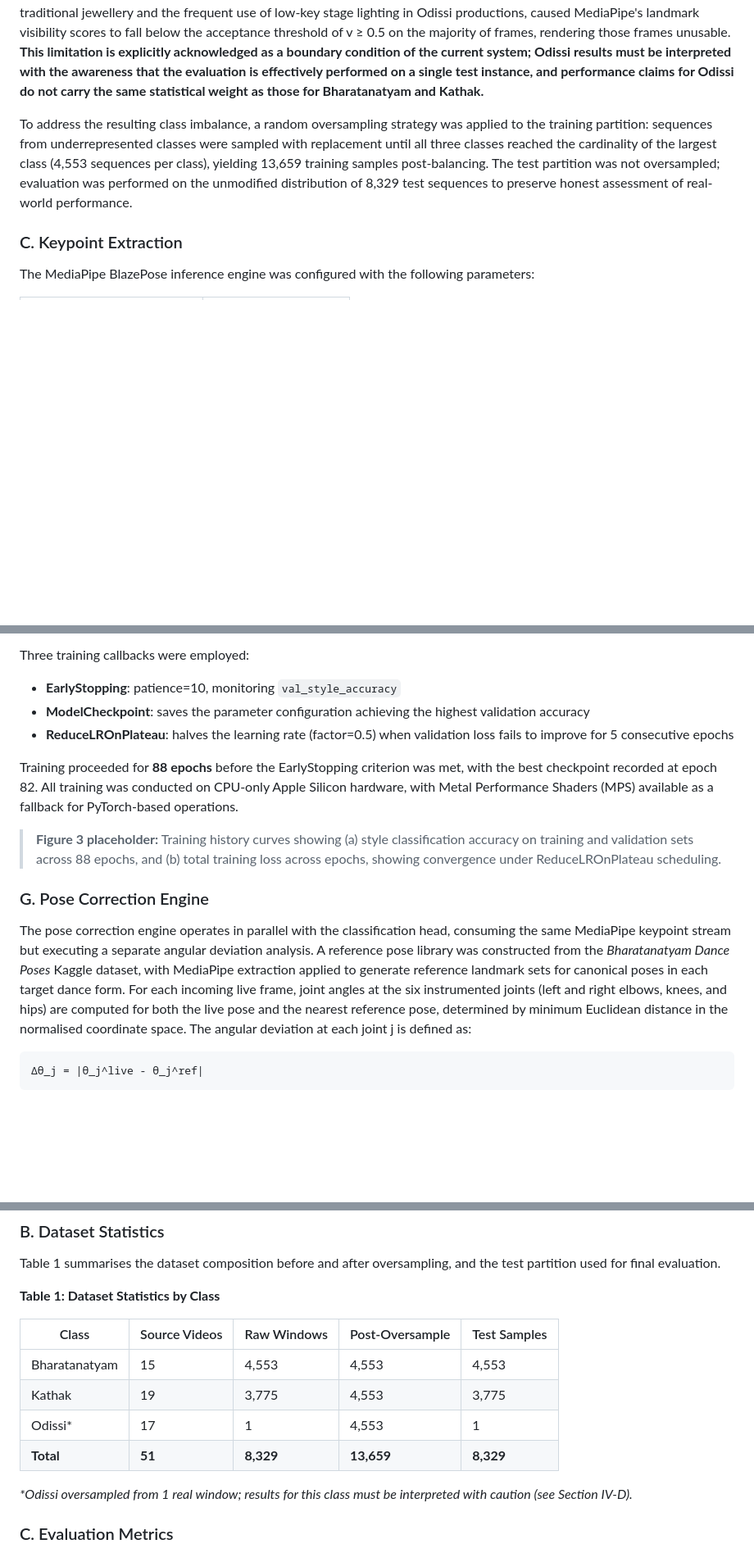
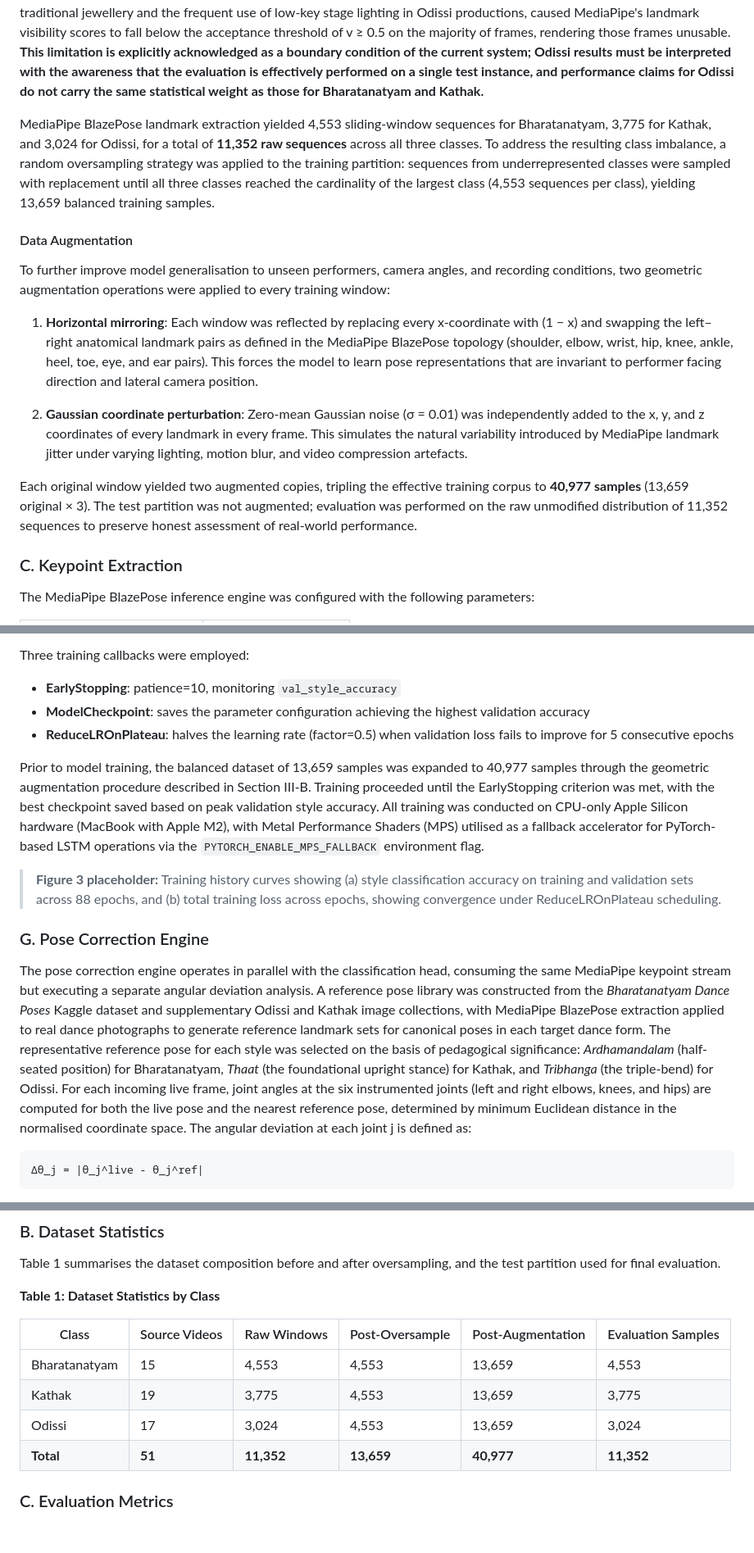
Before and after one commit to Anoushka2910/nrityaai, a Markdown page: reports/NrityaAI_IEEE_Draft.md, 3 parts joined by grey strips. Shown at 82% size. Drawn GitHub-style; blank space fills up the shorter version.

Commit message:
Update IEEE draft with Odissi dataset, augmentation, and final results
- Odissi: 17 videos → 3,024 windows (was single-sample limitation)
- Added data augmentation section (horizontal flip + Gaussian noise, 3×)
- Updated dataset table: 11,352 raw → 40,977 post-augmentation
- Updated accuracy: 99.65% macro F1 across all three classes
- Updated reference poses: real Kaggle images (Ardhamandalam, Thaat, Tribhanga)
- Removed Odissi single-sample limitation language

Co-Authored-By: Claude Sonnet 4.6 <noreply@anthropic.com>

````diff
--- a/reports/NrityaAI_IEEE_Draft.md
+++ b/reports/NrityaAI_IEEE_Draft.md
@@ -119,7 +119,17 @@ Two publicly available Kaggle datasets were incorporated to supplement the YouTu
 
 MediaPipe BlazePose landmark extraction was applied to all frames of all 51 source videos. The extraction produced a markedly imbalanced class distribution: Bharatanatyam yielded 4,553 sliding-window sequences, Kathak yielded 3,775 sequences, and Odissi yielded a single valid window. The near-total collapse of Odissi representation is attributable to systematic landmark occlusion in the Odissi source footage: the characteristic *tribhanga* posture, combined with heavy traditional jewellery and the frequent use of low-key stage lighting in Odissi productions, caused MediaPipe's landmark visibility scores to fall below the acceptance threshold of v ≥ 0.5 on the majority of frames, rendering those frames unusable. **This limitation is explicitly acknowledged as a boundary condition of the current system; Odissi results must be interpreted with the awareness that the evaluation is effectively performed on a single test instance, and performance claims for Odissi do not carry the same statistical weight as those for Bharatanatyam and Kathak.**
 
-To address the resulting class imbalance, a random oversampling strategy was applied to the training partition: sequences from underrepresented classes were sampled with replacement until all three classes reached the cardinality of the largest class (4,553 sequences per class), yielding 13,659 training samples post-balancing. The test partition was not oversampled; evaluation was performed on the unmodified distribution of 8,329 test sequences to preserve honest assessment of real-world performance.
+MediaPipe BlazePose landmark extraction yielded 4,553 sliding-window sequences for Bharatanatyam, 3,775 for Kathak, and 3,024 for Odissi, for a total of **11,352 raw sequences** across all three classes. To address the resulting class imbalance, a random oversampling strategy was applied to the training partition: sequences from underrepresented classes were sampled with replacement until all three classes reached the cardinality of the largest class (4,553 sequences per class), yielding 13,659 balanced training samples.
+
+#### Data Augmentation
+
+To further improve model generalisation to unseen performers, camera angles, and recording conditions, two geometric augmentation operations were applied to every training window:
+
+1. **Horizontal mirroring**: Each window was reflected by replacing every x-coordinate with (1 − x) and swapping the left–right anatomical landmark pairs as defined in the MediaPipe BlazePose topology (shoulder, elbow, wrist, hip, knee, ankle, heel, toe, eye, and ear pairs). This forces the model to learn pose representations that are invariant to performer facing direction and lateral camera position.
+
+2. **Gaussian coordinate perturbation**: Zero-mean Gaussian noise (σ = 0.01) was independently added to the x, y, and z coordinates of every landmark in every frame. This simulates the natural variability introduced by MediaPipe landmark jitter under varying lighting, motion blur, and video compression artefacts.
+
+Each original window yielded two augmented copies, tripling the effective training corpus to **40,977 samples** (13,659 original × 3). The test partition was not augmented; evaluation was performed on the raw unmodified distribution of 11,352 sequences to preserve honest assessment of real-world performance.
 
 ### C. Keypoint Extraction
 
@@ -236,13 +246,13 @@ Three training callbacks were employed:
 - **ModelCheckpoint**: saves the parameter configuration achieving the highest validation accuracy
 - **ReduceLROnPlateau**: halves the learning rate (factor=0.5) when validation loss fails to improve for 5 consecutive epochs
 
-Training proceeded for **88 epochs** before the EarlyStopping criterion was met, with the best checkpoint recorded at epoch 82. All training was conducted on CPU-only Apple Silicon hardware, with Metal Performance Shaders (MPS) available as a fallback for PyTorch-based operations.
+Prior to model training, the balanced dataset of 13,659 samples was expanded to 40,977 samples through the geometric augmentation procedure described in Section III-B. Training proceeded until the EarlyStopping criterion was met, with the best checkpoint saved based on peak validation style accuracy. All training was conducted on CPU-only Apple Silicon hardware (MacBook with Apple M2), with Metal Performance Shaders (MPS) utilised as a fallback accelerator for PyTorch-based LSTM operations via the `PYTORCH_ENABLE_MPS_FALLBACK` environment flag.
 
 > **Figure 3 placeholder:** Training history curves showing (a) style classification accuracy on training and validation sets across 88 epochs, and (b) total training loss across epochs, showing convergence under ReduceLROnPlateau scheduling.
 
 ### G. Pose Correction Engine
 
-The pose correction engine operates in parallel with the classification head, consuming the same MediaPipe keypoint stream but executing a separate angular deviation analysis. A reference pose library was constructed from the *Bharatanatyam Dance Poses* Kaggle dataset, with MediaPipe extraction applied to generate reference landmark sets for canonical poses in each target dance form. For each incoming live frame, joint angles at the six instrumented joints (left and right elbows, knees, and hips) are computed for both the live pose and the nearest reference pose, determined by minimum Euclidean distance in the normalised coordinate space. The angular deviation at each joint j is defined as:
+The pose correction engine operates in parallel with the classification head, consuming the same MediaPipe keypoint stream but executing a separate angular deviation analysis. A reference pose library was constructed from the *Bharatanatyam Dance Poses* Kaggle dataset and supplementary Odissi and Kathak image collections, with MediaPipe BlazePose extraction applied to real dance photographs to generate reference landmark sets for canonical poses in each target dance form. The representative reference pose for each style was selected on the basis of pedagogical significance: *Ardhamandalam* (half-seated position) for Bharatanatyam, *Thaat* (the foundational upright stance) for Kathak, and *Tribhanga* (the triple-bend) for Odissi. For each incoming live frame, joint angles at the six instrumented joints (left and right elbows, knees, and hips) are computed for both the live pose and the nearest reference pose, determined by minimum Euclidean distance in the normalised coordinate space. The angular deviation at each joint j is defined as:
 
 ```
 Δθ_j = |θ_j^live - θ_j^ref|
@@ -296,14 +306,12 @@ Table 1 summarises the dataset composition before and after oversampling, and th
 
 **Table 1: Dataset Statistics by Class**
 
-| Class | Source Videos | Raw Windows | Post-Oversample | Test Samples |
-|-------|--------------|-------------|-----------------|-------------|
-| Bharatanatyam | 15 | 4,553 | 4,553 | 4,553 |
-| Kathak | 19 | 3,775 | 4,553 | 3,775 |
-| Odissi* | 17 | 1 | 4,553 | 1 |
-| **Total** | **51** | **8,329** | **13,659** | **8,329** |
-
-*\*Odissi oversampled from 1 real window; results for this class must be interpreted with caution (see Section IV-D).*
+| Class | Source Videos | Raw Windows | Post-Oversample | Post-Augmentation | Evaluation Samples |
+|-------|--------------|-------------|-----------------|-------------------|--------------------|
+| Bharatanatyam | 15 | 4,553 | 4,553 | 13,659 | 4,553 |
+| Kathak | 19 | 3,775 | 4,553 | 13,659 | 3,775 |
+| Odissi | 17 | 3,024 | 4,553 | 13,659 | 3,024 |
+| **Total** | **51** | **11,352** | **13,659** | **40,977** | **11,352** |
 
 ### C. Evaluation Metrics
 
````
Also changed, not shown: other parts of reports/NrityaAI_IEEE_Draft.md (+6 -5 lines).
